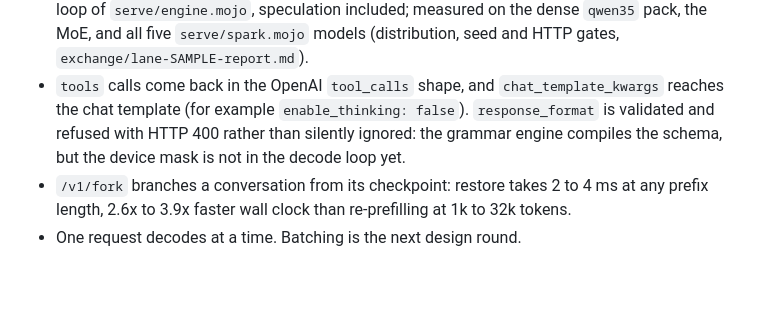
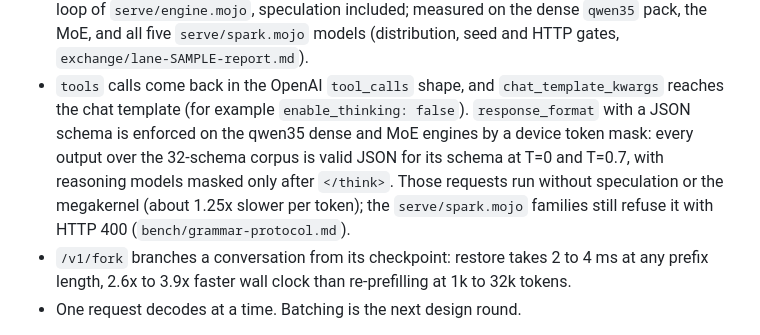
Before and after one commit to amarbarolab/mojo-baro, a Markdown page: README.md, the part around the change. Drawn GitHub-style; blank space fills up the shorter version.

Commit message:
docs(json): response_format enforced on dense/MoE, protocol gate 5 diagnostic

```diff
--- a/README.md
+++ b/README.md
@@ -179,9 +179,13 @@ streaming, `/v1/models`, `/v1/cancel`, `/v1/fork`, `/tokenize`, `/detokenize`,
   models (distribution, seed and HTTP gates, `exchange/lane-SAMPLE-report.md`).
 - `tools` calls come back in the OpenAI `tool_calls` shape, and
   `chat_template_kwargs` reaches the chat template (for example
-  `enable_thinking: false`). `response_format` is validated and refused with
-  HTTP 400 rather than silently ignored: the grammar engine compiles the
-  schema, but the device mask is not in the decode loop yet.
+  `enable_thinking: false`). `response_format` with a JSON schema is enforced on
+  the qwen35 dense and MoE engines by a device token mask: every output over
+  the 32-schema corpus is valid JSON for its schema at T=0 and T=0.7, with
+  reasoning models masked only after `</think>`. Those requests run without
+  speculation or the megakernel (about 1.25x slower per token); the
+  `serve/spark.mojo` families still refuse it with HTTP 400
+  (`bench/grammar-protocol.md`).
 - `/v1/fork` branches a conversation from its checkpoint: restore takes 2 to
   4 ms at any prefix length, 2.6x to 3.9x faster wall clock than re-prefilling
   at 1k to 32k tokens.
```
Also changed, not shown: bench/grammar-protocol.md (+7 -0 lines), serve/PROTOCOL.md (+12 -1 lines).
